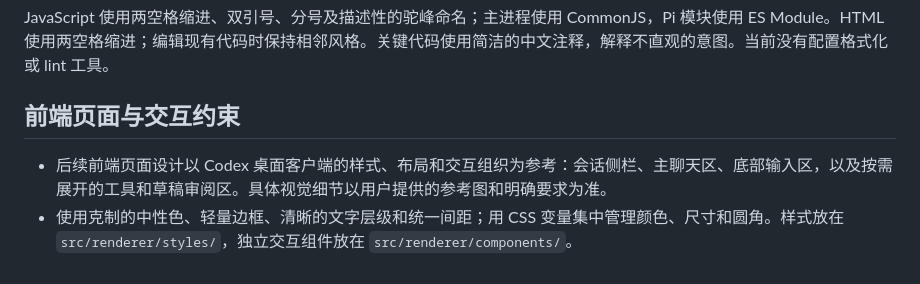
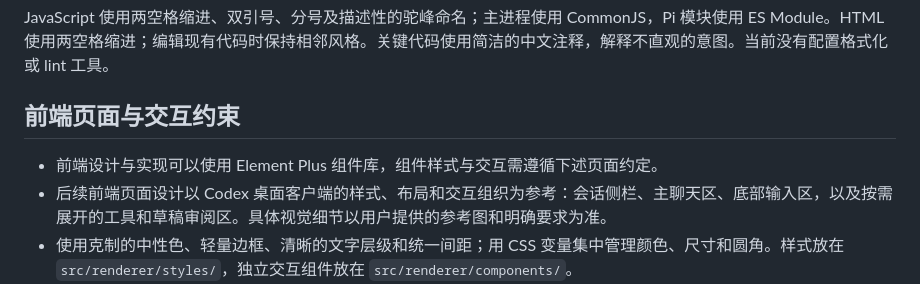
Before and after one commit to liwenshuai4516-debug/00, a Markdown page: AGENTS.md, the part around the change. Drawn GitHub-style.

Commit message:
补充前端可使用 Element Plus 组件库的约定

```diff
--- a/AGENTS.md
+++ b/AGENTS.md
@@ -40,6 +40,7 @@ JavaScript 使用两空格缩进、双引号、分号及描述性的驼峰命名
 
 ## 前端页面与交互约束
 
+- 前端设计与实现可以使用 Element Plus 组件库，组件样式与交互需遵循下述页面约定。
 - 后续前端页面设计以 Codex 桌面客户端的样式、布局和交互组织为参考：会话侧栏、主聊天区、底部输入区，以及按需展开的工具和草稿审阅区。具体视觉细节以用户提供的参考图和明确要求为准。
 - 使用克制的中性色、轻量边框、清晰的文字层级和统一间距；用 CSS 变量集中管理颜色、尺寸和圆角。样式放在 `src/renderer/styles/`，独立交互组件放在 `src/renderer/components/`。
 - 输入区保持在主聊天区底部，消息区独立滚动；流式回复跟随最新内容，用户上翻时保留阅读位置，并提供返回最新消息的入口。
```
